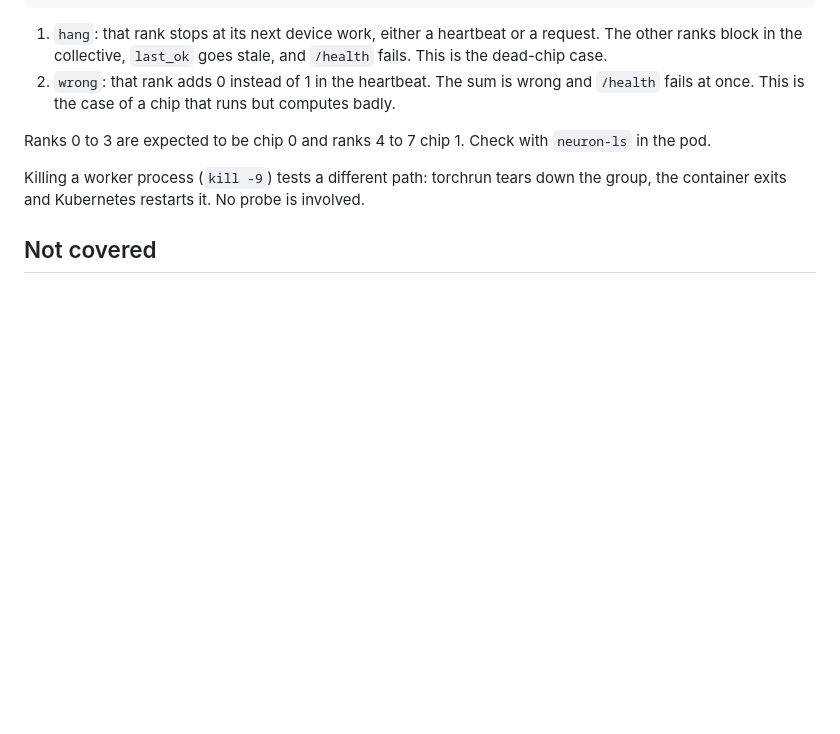
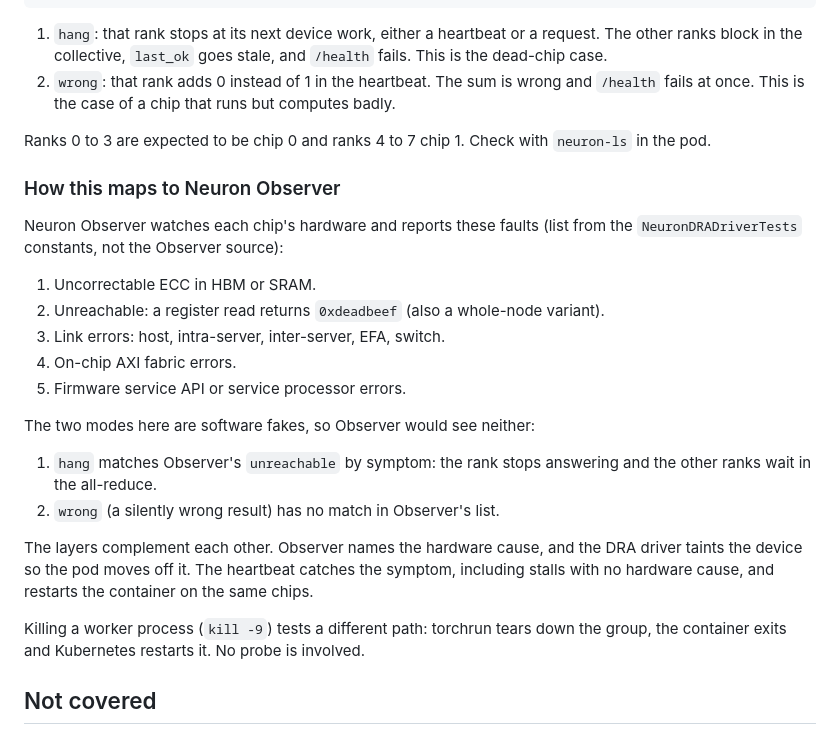
Before and after one commit to yahavb/wan2-i2v-14b, a Markdown page: docs/resilience.md, the part around the change. Drawn GitHub-style; blank space fills up the shorter version.

Commit message:
docs: resilience -- map fault modes to Neuron Observer faults

```diff
--- a/docs/resilience.md
+++ b/docs/resilience.md
@@ -80,6 +80,28 @@ curl -X POST http://wan2-i2v-14b:8000/debug/fail \
 Ranks 0 to 3 are expected to be chip 0 and ranks 4 to 7 chip 1. Check with
 `neuron-ls` in the pod.
 
+### How this maps to Neuron Observer
+
+Neuron Observer watches each chip's hardware and reports these faults (list from
+the `NeuronDRADriverTests` constants, not the Observer source):
+
+1. Uncorrectable ECC in HBM or SRAM.
+2. Unreachable: a register read returns `0xdeadbeef` (also a whole-node variant).
+3. Link errors: host, intra-server, inter-server, EFA, switch.
+4. On-chip AXI fabric errors.
+5. Firmware service API or service processor errors.
+
+The two modes here are software fakes, so Observer would see neither:
+
+1. `hang` matches Observer's `unreachable` by symptom: the rank stops answering
+   and the other ranks wait in the all-reduce.
+2. `wrong` (a silently wrong result) has no match in Observer's list.
+
+The layers complement each other. Observer names the hardware cause, and the DRA
+driver taints the device so the pod moves off it. The heartbeat catches the
+symptom, including stalls with no hardware cause, and restarts the container on
+the same chips.
+
 Killing a worker process (`kill -9`) tests a different path: torchrun tears down
 the group, the container exits and Kubernetes restarts it. No probe is involved.
 
```
